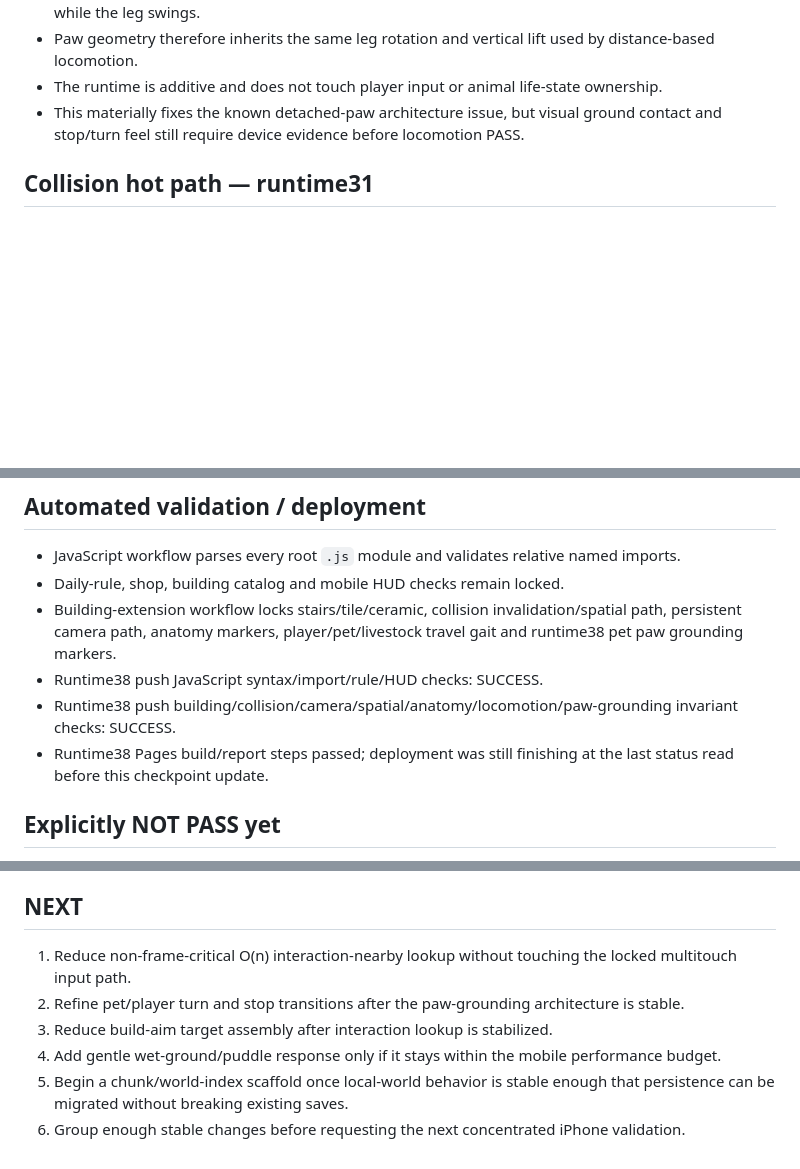
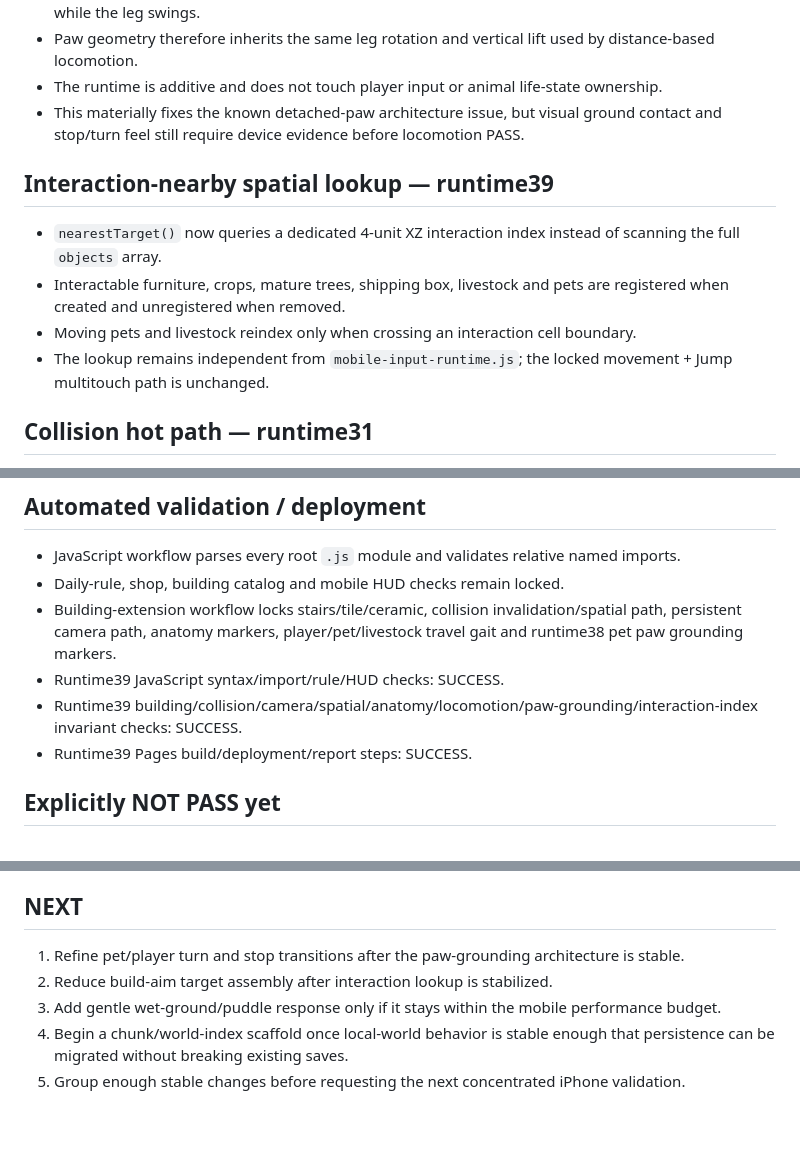
Before and after one commit to honbin002-design/-ag-cute-blocks, a Markdown page: CHECKPOINT_V04.md, 3 parts joined by grey strips. GitHub-like rendering; blank space fills up the shorter version.

Commit message:
docs: checkpoint runtime39 interaction index

```diff
--- a/CHECKPOINT_V04.md
+++ b/CHECKPOINT_V04.md
@@ -71,6 +71,12 @@ Active PWA cache: `ag-cute-blocks-v045-runtime38`
 - The runtime is additive and does not touch player input or animal life-state ownership.
 - This materially fixes the known detached-paw architecture issue, but visual ground contact and stop/turn feel still require device evidence before locomotion PASS.
 
+## Interaction-nearby spatial lookup — runtime39
+- `nearestTarget()` now queries a dedicated 4-unit XZ interaction index instead of scanning the full `objects` array.
+- Interactable furniture, crops, mature trees, shipping box, livestock and pets are registered when created and unregistered when removed.
+- Moving pets and livestock reindex only when crossing an interaction cell boundary.
+- The lookup remains independent from `mobile-input-runtime.js`; the locked movement + Jump multitouch path is unchanged.
+
 ## Collision hot path — runtime31
 - Static `Box3.setFromObject()` cache uses O(1) transform/geometry revision validation for normal hits.
 - Geometry replacement has explicit invalidation support.
@@ -98,9 +104,9 @@ Active PWA cache: `ag-cute-blocks-v045-runtime38`
 - JavaScript workflow parses every root `.js` module and validates relative named imports.
 - Daily-rule, shop, building catalog and mobile HUD checks remain locked.
 - Building-extension workflow locks stairs/tile/ceramic, collision invalidation/spatial path, persistent camera path, anatomy markers, player/pet/livestock travel gait and runtime38 pet paw grounding markers.
-- Runtime38 push JavaScript syntax/import/rule/HUD checks: SUCCESS.
-- Runtime38 push building/collision/camera/spatial/anatomy/locomotion/paw-grounding invariant checks: SUCCESS.
-- Runtime38 Pages build/report steps passed; deployment was still finishing at the last status read before this checkpoint update.
+- Runtime39 JavaScript syntax/import/rule/HUD checks: SUCCESS.
+- Runtime39 building/collision/camera/spatial/anatomy/locomotion/paw-grounding/interaction-index invariant checks: SUCCESS.
+- Runtime39 Pages build/deployment/report steps: SUCCESS.
 
 ## Explicitly NOT PASS yet
 - V0.4.5 as a whole still needs a concentrated iPhone real-device validation batch.
@@ -112,9 +118,8 @@ Active PWA cache: `ag-cute-blocks-v045-runtime38`
 - Full world/chunk streaming is not implemented.
 
 ## NEXT
-1. Reduce non-frame-critical O(n) interaction-nearby lookup without touching the locked multitouch input path.
-2. Refine pet/player turn and stop transitions after the paw-grounding architecture is stable.
-3. Reduce build-aim target assembly after interaction lookup is stabilized.
-4. Add gentle wet-ground/puddle response only if it stays within the mobile performance budget.
-5. Begin a chunk/world-index scaffold once local-world behavior is stable enough that persistence can be migrated without breaking existing saves.
-6. Group enough stable changes before requesting the next concentrated iPhone validation.
+1. Refine pet/player turn and stop transitions after the paw-grounding architecture is stable.
+2. Reduce build-aim target assembly after interaction lookup is stabilized.
+3. Add gentle wet-ground/puddle response only if it stays within the mobile performance budget.
+4. Begin a chunk/world-index scaffold once local-world behavior is stable enough that persistence can be migrated without breaking existing saves.
+5. Group enough stable changes before requesting the next concentrated iPhone validation.
```
Also changed, not shown: other parts of CHECKPOINT_V04.md (+1 -1 lines).
